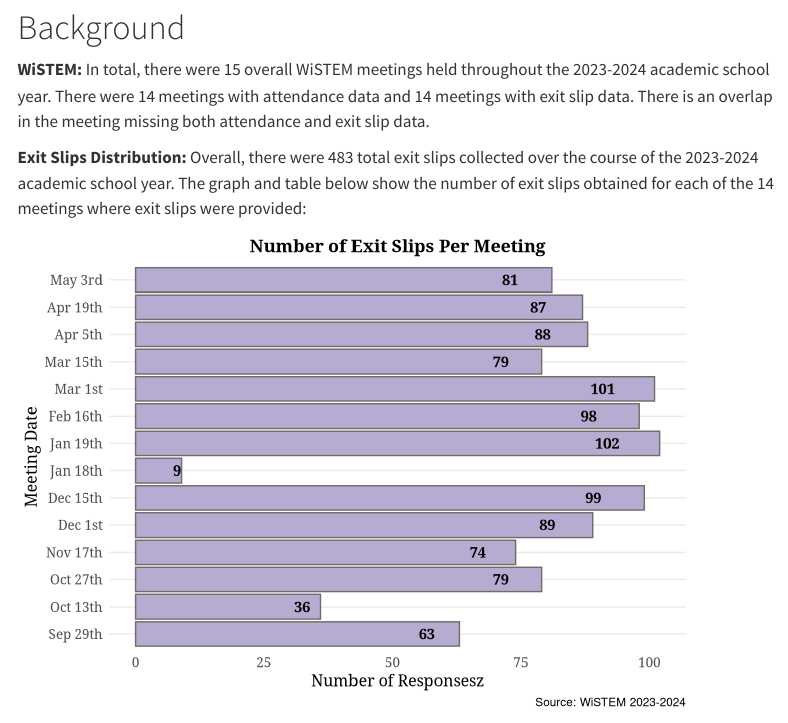
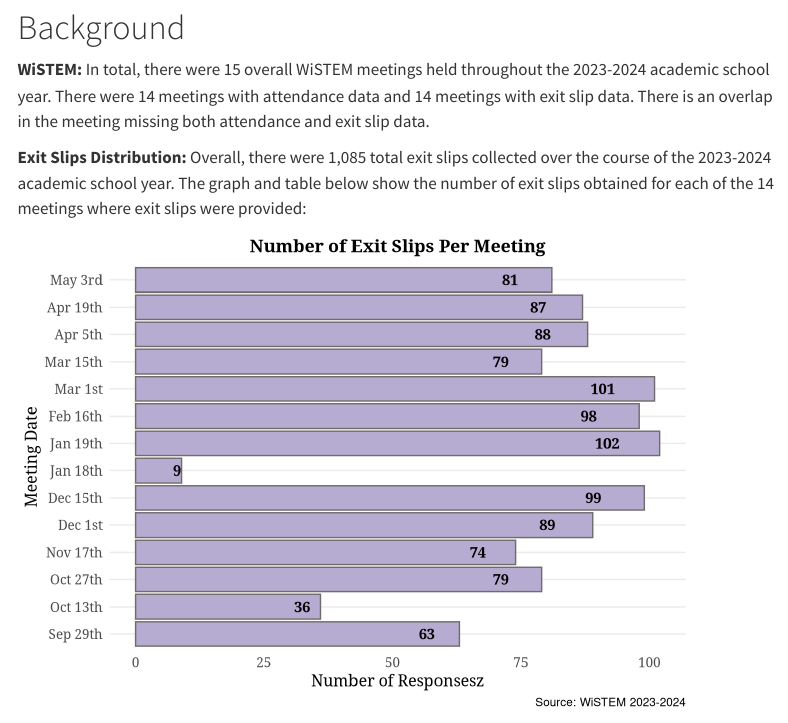
Before and after one commit to POLAND1968/wistem_23_24, a Quarto document (02_wistem_exit_slips.qmd): the page in a window 1100 px wide, from 120 px down. Rendered offline with R 4.5, knitr and Pandoc in place of Quarto, with nearby package versions; menus at the side of the page are left out.

Commit message:
wistem exit slip count updated

````diff
--- a/02_wistem_exit_slips.qmd
+++ b/02_wistem_exit_slips.qmd
@@ -54,7 +54,7 @@ fill <- c("#B6ACD1")
 
 **WiSTEM:** In total, there were 15 overall WiSTEM meetings held throughout the 2023-2024 academic school year. There were 14 meetings with attendance data and 14 meetings with exit slip data. There is an overlap in the meeting missing both attendance and exit slip data.
 
-**Exit Slips Distribution:** Overall, there were 483 total exit slips collected over the course of the 2023-2024 academic school year. The graph and table below show the number of exit slips obtained for each of the 14 meetings where exit slips were provided:
+**Exit Slips Distribution:** Overall, there were 1,085 total exit slips collected over the course of the 2023-2024 academic school year. The graph and table below show the number of exit slips obtained for each of the 14 meetings where exit slips were provided:
 ```{r}
 #| label: exit-slip-per-meeting
 
````
